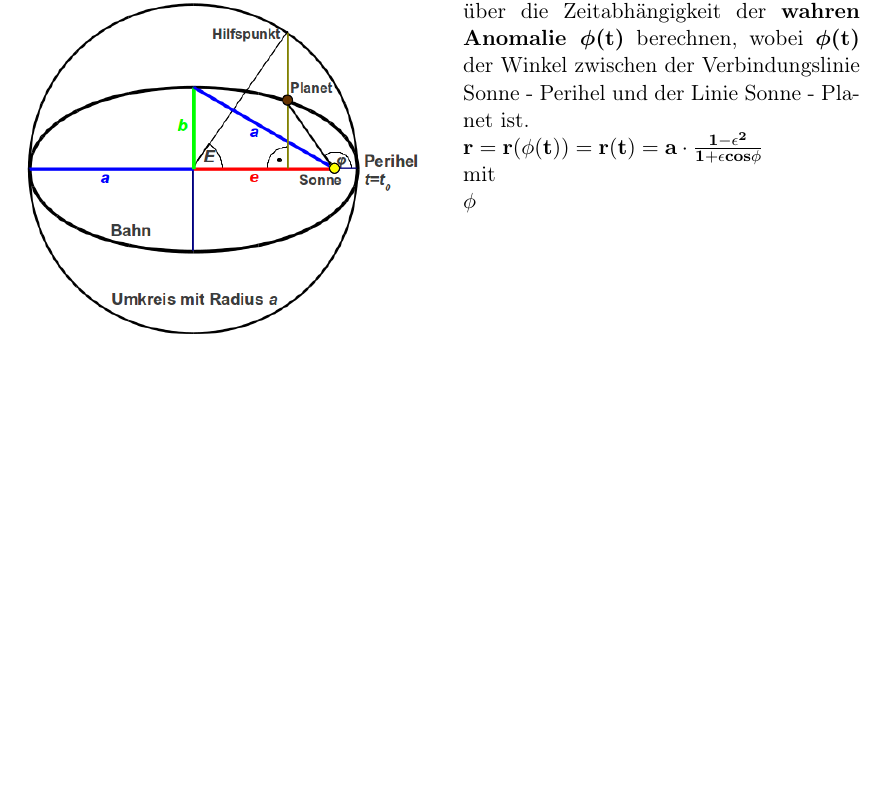
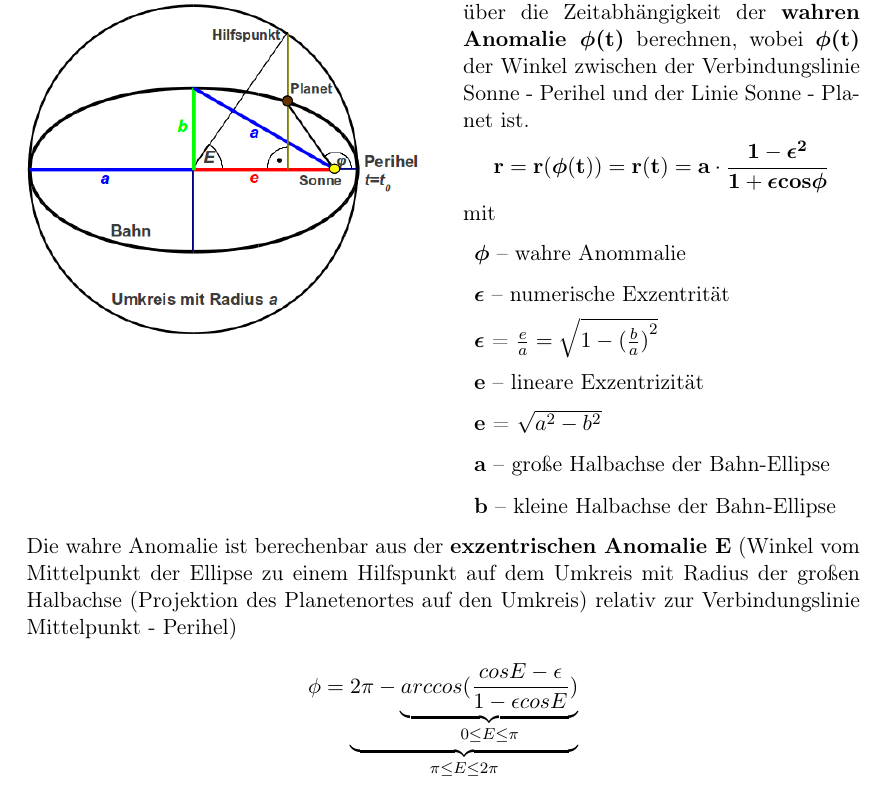
Before and after one commit to Superlokkus/Uebung13, a LaTeX problem sheet (Uebung10Template.tex): part of the page, cut so that both start at the same text, the shorter picture padded with empty space. Compiled offline with pdfLaTeX.

Commit message:
So nur noch 2. Seite

```diff
--- a/Uebung10Template.tex
+++ b/Uebung10Template.tex
@@ -29,11 +29,26 @@ Dieser einfache Sachverhalt führt zu einem analytisch nicht lösbaren Problem,
 Die Orts- Zeitfunktion r(t) lässt sich über
 die Zeitabhängigkeit der \textbf{wahren Anomalie
 $\boldsymbol{\phi}$(t)} berechnen, wobei $\boldsymbol{\phi}$\textbf{(t)} der Winkel zwischen der Verbindungslinie Sonne - Perihel und der Linie Sonne - Planet ist.
-
-$\mathbf{ r = r(\phi (t)) = r(t) = a \cdot \frac{1-\epsilon^2}{1+\epsilon cos \phi}}$
+\[
+\mathbf{ r = r(\boldsymbol{\phi} (t)) = r(t) = a \cdot \frac{1-\boldsymbol{\epsilon}^2}{1+\boldsymbol{\epsilon} cos \boldsymbol{\phi}}}
+\]
 
 mit
 
-$\phi$
+\begin{description}
+\item $\boldsymbol{\phi}$ -- wahre Anommalie
+\item $\boldsymbol{\epsilon}$ -- numerische Exzentrität
+\item $\boldsymbol{\epsilon}$ = $\frac{e}{a} = \sqrt{1-{(\frac{b}{a})}^2}$
+\item \textbf{e} -- lineare Exzentrizität
+\item \textbf{e} = $\sqrt{a^2 - b^2}$
+\item \textbf{a} -- große Halbachse der Bahn-Ellipse
+\item \textbf{b} -- kleine Halbachse der Bahn-Ellipse
+\end{description}
+Die wahre Anomalie ist berechenbar aus der \textbf{exzentrischen Anomalie E} (Winkel vom Mittelpunkt der Ellipse zu einem Hilfspunkt auf dem Umkreis mit Radius der großen Halbachse (Projektion des Planetenortes auf den Umkreis) relativ zur Verbindungslinie Mittelpunkt - Perihel)
+
+\[
+\phi = \underbrace{2\pi - \underbrace{arccos(\frac{cos E-\epsilon}{1-\epsilon cos E})}_{0 \le E \le \pi}}_{\pi \le E \le 2\pi}
+\]
+
 
 \end{document}
```
